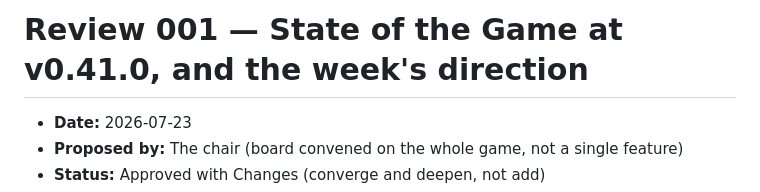
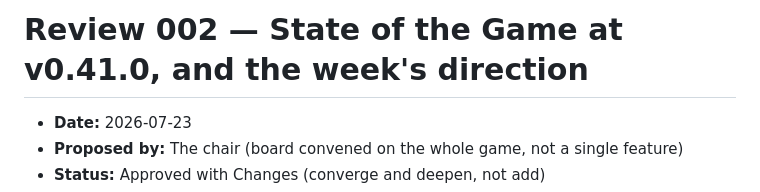
Before and after one commit to cjrm96/restoration, a Markdown page: dev/reviews/002-state-of-the-game-v0.41.md, the part around the change. Drawn GitHub-style.

```diff
--- a/dev/reviews/001-state-of-the-game-v0.41.md
+++ b/dev/reviews/002-state-of-the-game-v0.41.md
@@ -1,4 +1,4 @@
-# Review 001 — State of the Game at v0.41.0, and the week's direction
+# Review 002 — State of the Game at v0.41.0, and the week's direction
 
 - **Date:** 2026-07-23
 - **Proposed by:** The chair (board convened on the whole game, not a single feature)
```
Also changed, not shown: dev/reviews/003-full-season-playtest-gate.md (renamed from dev/reviews/002-full-season-playtest-gate.md, +1 -1 lines).
